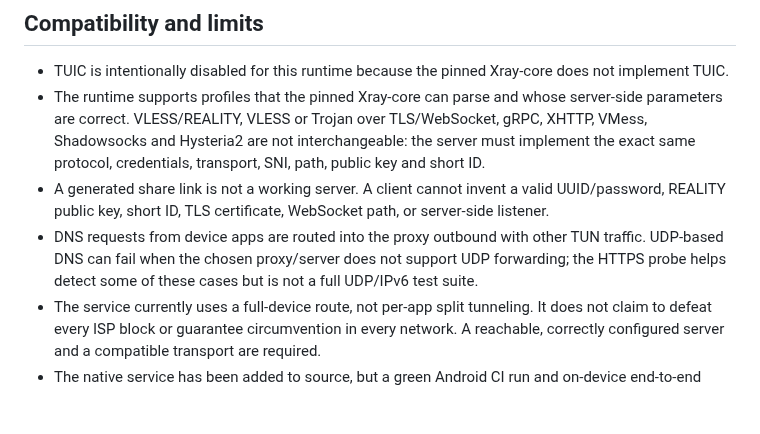
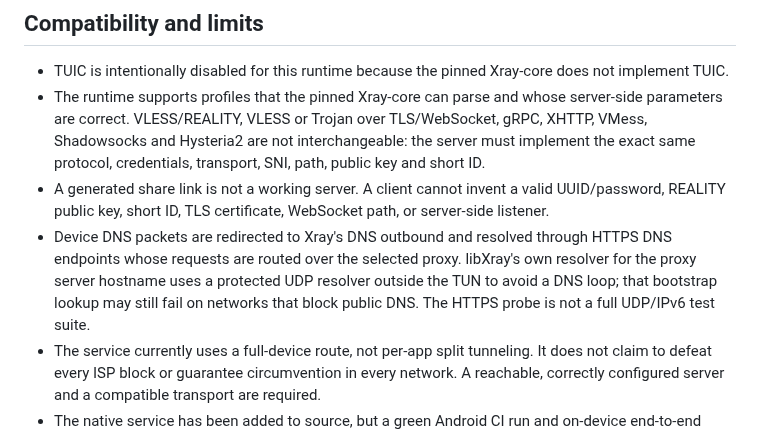
Before and after one commit to AMINOPY/SPD-C, a Markdown page: docs/android-vpn-runtime.md, the part around the change. Drawn GitHub-style; blank space fills up the shorter version.

Commit message:
Clarify encrypted DNS routing and bootstrap resolver behavior

```diff
--- a/docs/android-vpn-runtime.md
+++ b/docs/android-vpn-runtime.md
@@ -24,7 +24,7 @@ This document describes the Android device-wide tunnel path added to the app.
 - TUIC is intentionally disabled for this runtime because the pinned Xray-core does not implement TUIC.
 - The runtime supports profiles that the pinned Xray-core can parse and whose server-side parameters are correct. VLESS/REALITY, VLESS or Trojan over TLS/WebSocket, gRPC, XHTTP, VMess, Shadowsocks and Hysteria2 are not interchangeable: the server must implement the exact same protocol, credentials, transport, SNI, path, public key and short ID.
 - A generated share link is not a working server. A client cannot invent a valid UUID/password, REALITY public key, short ID, TLS certificate, WebSocket path, or server-side listener.
-- DNS requests from device apps are routed into the proxy outbound with other TUN traffic. UDP-based DNS can fail when the chosen proxy/server does not support UDP forwarding; the HTTPS probe helps detect some of these cases but is not a full UDP/IPv6 test suite.
+- Device DNS packets are redirected to Xray's DNS outbound and resolved through HTTPS DNS endpoints whose requests are routed over the selected proxy. libXray's own resolver for the proxy server hostname uses a protected UDP resolver outside the TUN to avoid a DNS loop; that bootstrap lookup may still fail on networks that block public DNS. The HTTPS probe is not a full UDP/IPv6 test suite.
 - The service currently uses a full-device route, not per-app split tunneling. It does not claim to defeat every ISP block or guarantee circumvention in every network. A reachable, correctly configured server and a compatible transport are required.
 - The native service has been added to source, but a green Android CI run and on-device end-to-end verification are required before treating this feature as production-ready.
 
```
